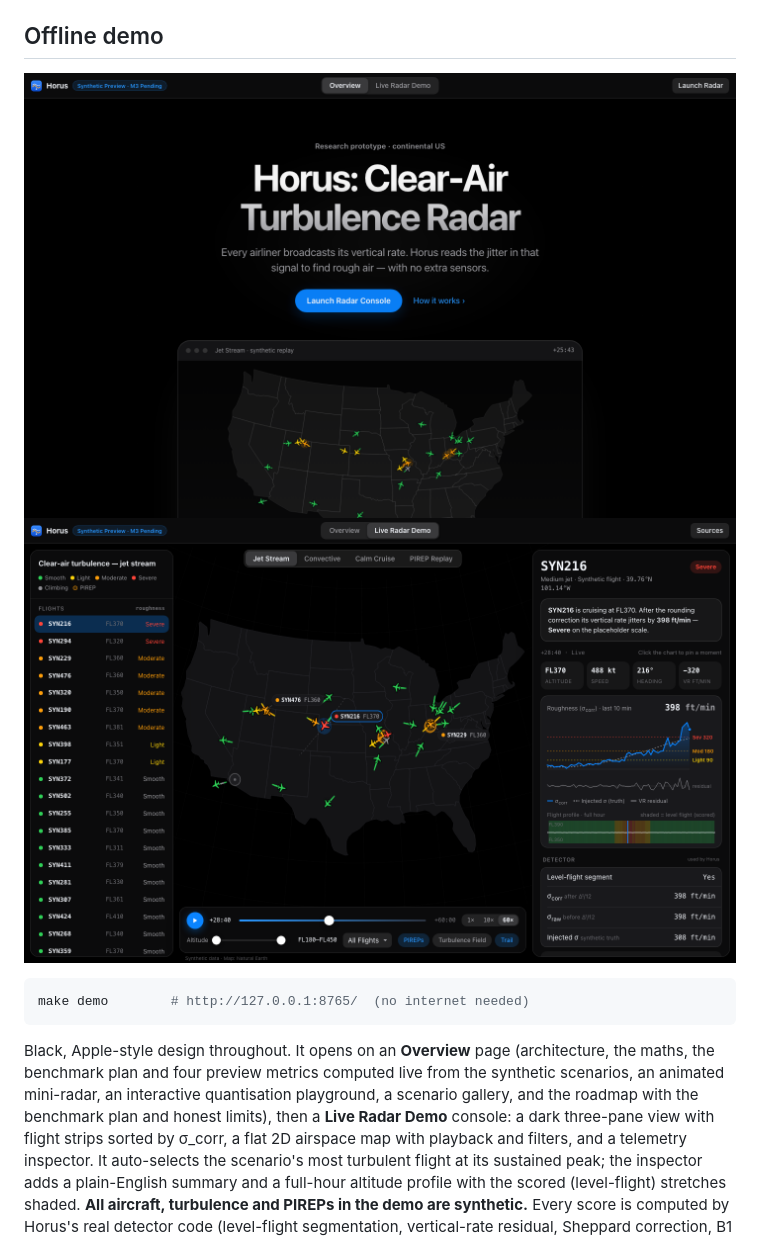
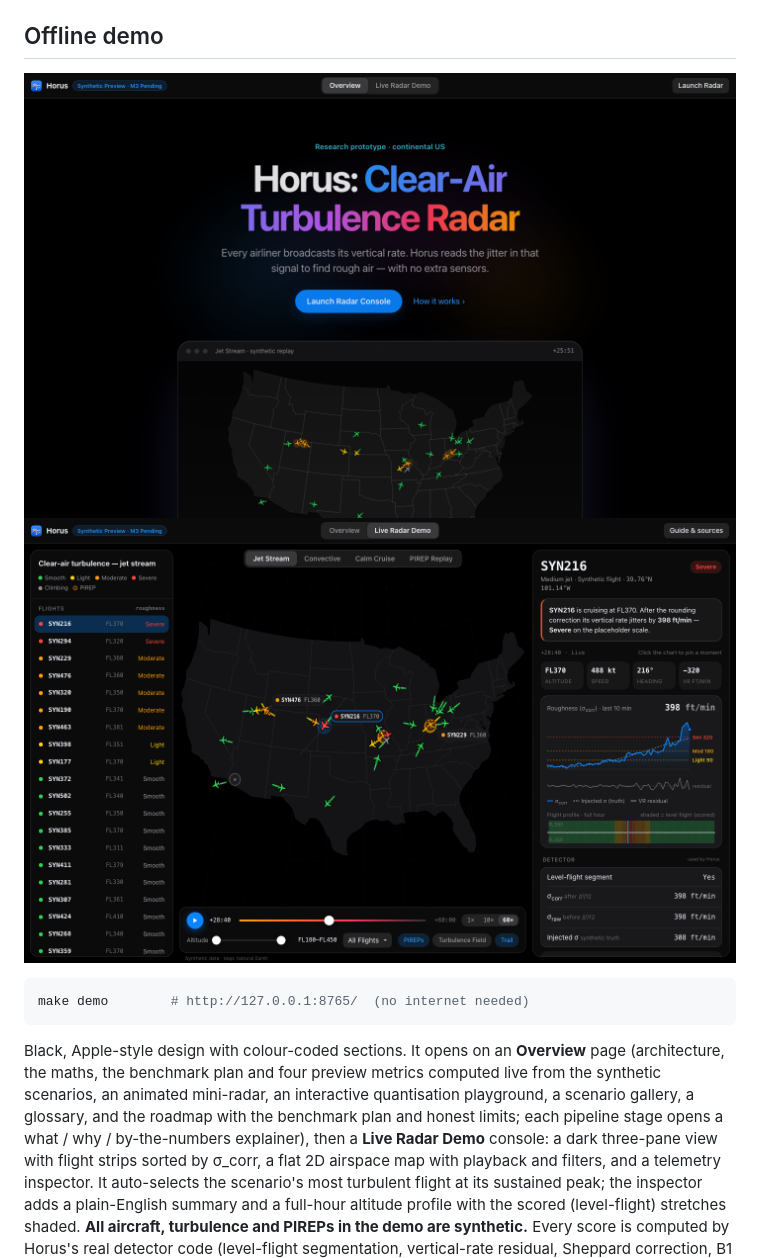
Before and after one commit to rohitraj-837-maker/Horus, a Markdown page: README.md, the part around the change. Drawn GitHub-style; pictures changed too: docs/img/horus-overview.png, docs/img/horus-radar.png.

````diff
--- a/README.md
+++ b/README.md
@@ -15,10 +15,10 @@ Status: under construction (see `SPEC.md` and `PROGRESS.md`). Headline results w
 make demo        # http://127.0.0.1:8765/  (no internet needed)
 ```
 
-Black, Apple-style design throughout. It opens on an **Overview** page (architecture, the maths, the benchmark plan and four
+Black, Apple-style design with colour-coded sections. It opens on an **Overview** page (architecture, the maths, the benchmark plan and four
 preview metrics computed live from the synthetic scenarios, an animated mini-radar, an
-interactive quantisation playground, a scenario gallery, and the roadmap with the benchmark plan
-and honest limits), then a **Live Radar Demo**
+interactive quantisation playground, a scenario gallery, a glossary, and the roadmap with the benchmark plan and honest limits;
+each pipeline stage opens a what / why / by-the-numbers explainer), then a **Live Radar Demo**
 console: a dark three-pane view with flight strips sorted by σ_corr, a flat 2D airspace
 map with playback and filters, and a telemetry inspector. It auto-selects the scenario's
 most turbulent flight at its sustained peak; the inspector adds a plain-English summary and a
````
Also changed, not shown: PROGRESS.md (+2 -0 lines), 5 other files.
